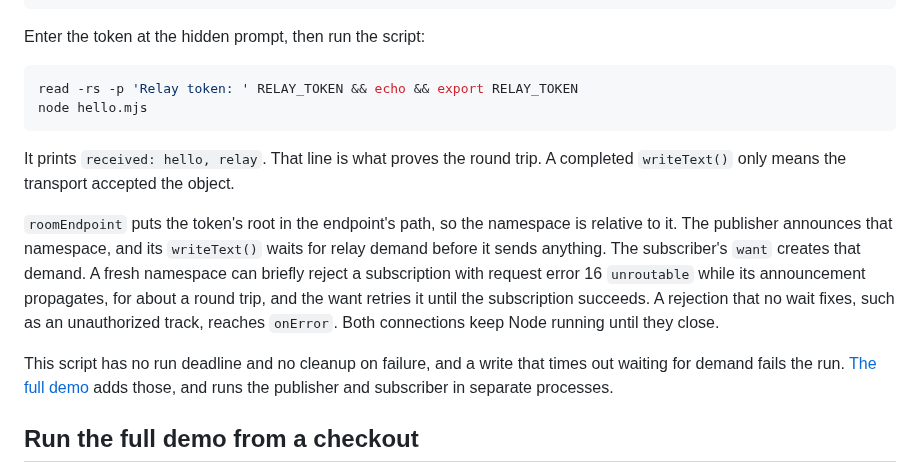
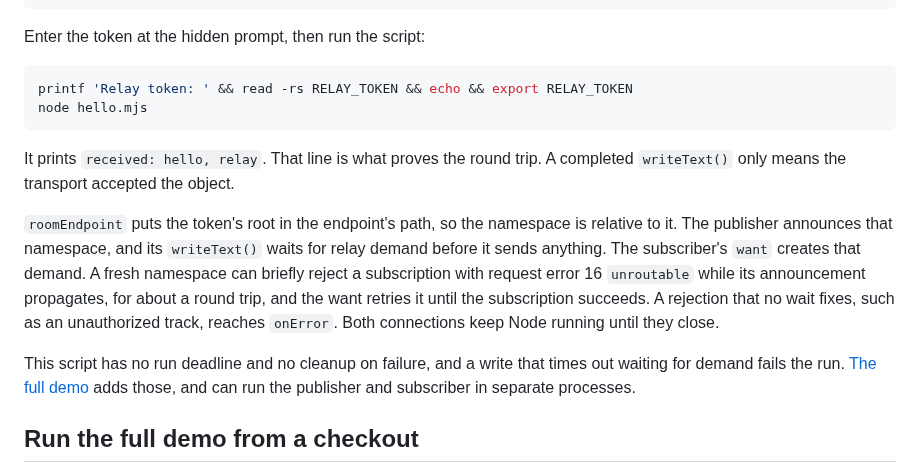
Before and after one commit to caprids/relay-sdks, a Markdown page: ts/GUIDE.md, the part around the change. GitHub-like rendering.

````diff
--- a/ts/GUIDE.md
+++ b/ts/GUIDE.md
@@ -122,7 +122,7 @@ await publisher.close();
 Enter the token at the hidden prompt, then run the script:
 
 ```sh
-read -rs -p 'Relay token: ' RELAY_TOKEN && echo && export RELAY_TOKEN
+printf 'Relay token: ' && read -rs RELAY_TOKEN && echo && export RELAY_TOKEN
 node hello.mjs
 ```
 
@@ -137,7 +137,7 @@ trip, and the want retries it until the subscription succeeds. A rejection that
 as an unauthorized track, reaches `onError`. Both connections keep Node running until they close.
 
 This script has no run deadline and no cleanup on failure, and a write that times out waiting for
-demand fails the run. [The full demo](#run-the-full-demo-from-a-checkout) adds those, and runs
+demand fails the run. [The full demo](#run-the-full-demo-from-a-checkout) adds those, and can run
 the publisher and subscriber in separate processes.
 
 ## Run the full demo from a checkout
````
Also changed, not shown: README.md (+1 -1 lines), python/README.md (+3 -3 lines).
